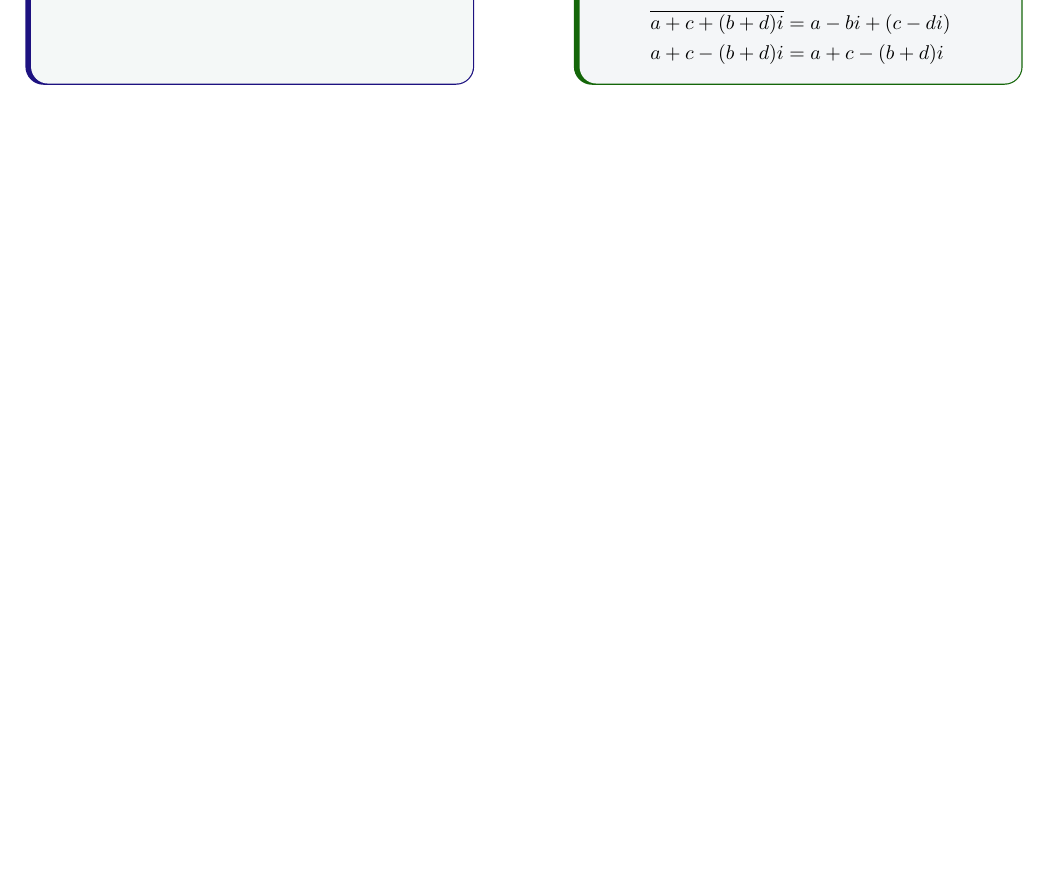
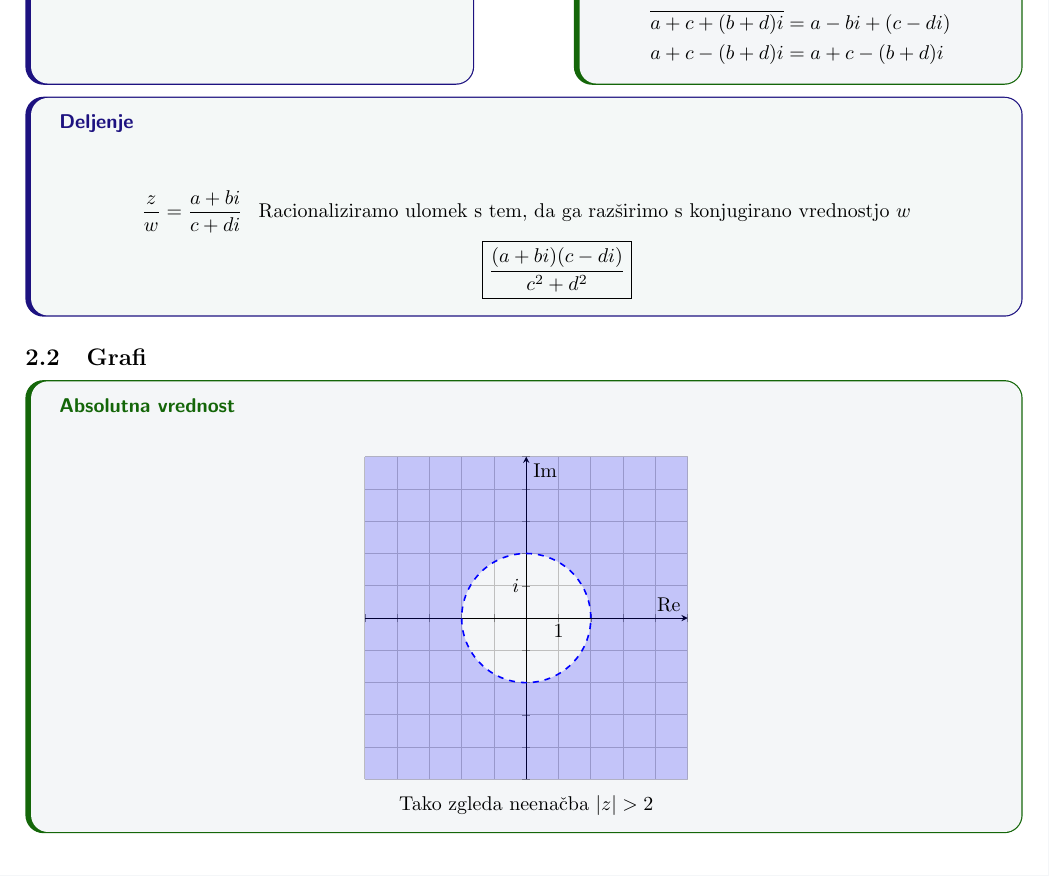
Before and after one commit to Gapimiklo/matematika, a LaTeX document (zapiski.tex): part of page 2 of 2, cut so that both start at the same text, the shorter picture padded with empty space. Compiled offline with pdfLaTeX.

Commit message:
Graphs and division

```diff
--- a/zapiski.tex
+++ b/zapiski.tex
@@ -183,5 +183,37 @@ a+c-(b+d)i&=a+c-(b+d)i
 \end{align*}
 \end{zgledbox}
 \end{minipage}
+\begin{defbox}{Deljenje}
+\begin{align*}
+\frac{z}{w}=\frac{a+bi}{c+di}\hspace{8pt} \text{Racionaliziramo ulomek s}&\text{ tem, da ga razširimo s konjugirano vrednostjo }w\\
+&\boxed{\frac{(a+bi)(c-di)}{c^2+d^2}}
+\end{align*}
+\end{defbox}
+\subsection{Grafi}
+\begin{zgledbox}{Absolutna vrednost}
+\center
+\begin{tikzpicture}
+\begin{axis}
+[
+axis lines=middle,
+grid=both,
+xmin=-5, xmax=5,
+ymin=-5, ymax=5,
+xtick={-5,...,5},
+ytick={-5,...,5},
+unit vector ratio=1 1 1,
+xticklabels={}, yticklabels={},
+xlabel={$\mathrm{Re}$},
+ylabel={$\mathrm{Im}$},
+]
+\fill[blue, opacity=0.2, even odd rule] (-5,-5) rectangle (5,5) (0,0) circle (2);
+\draw[blue, dashed, thick] (0,0) circle (2);
+\node[below] at (1,0) {$1$};
+\node[left]  at (0,1) {$i$};
+\end{axis}
+\end{tikzpicture}
+
+Tako zgleda neenačba $|z|>2$
+\end{zgledbox}
 
 \end{document}
```
Also changed, not shown: zapiski.pdf.
